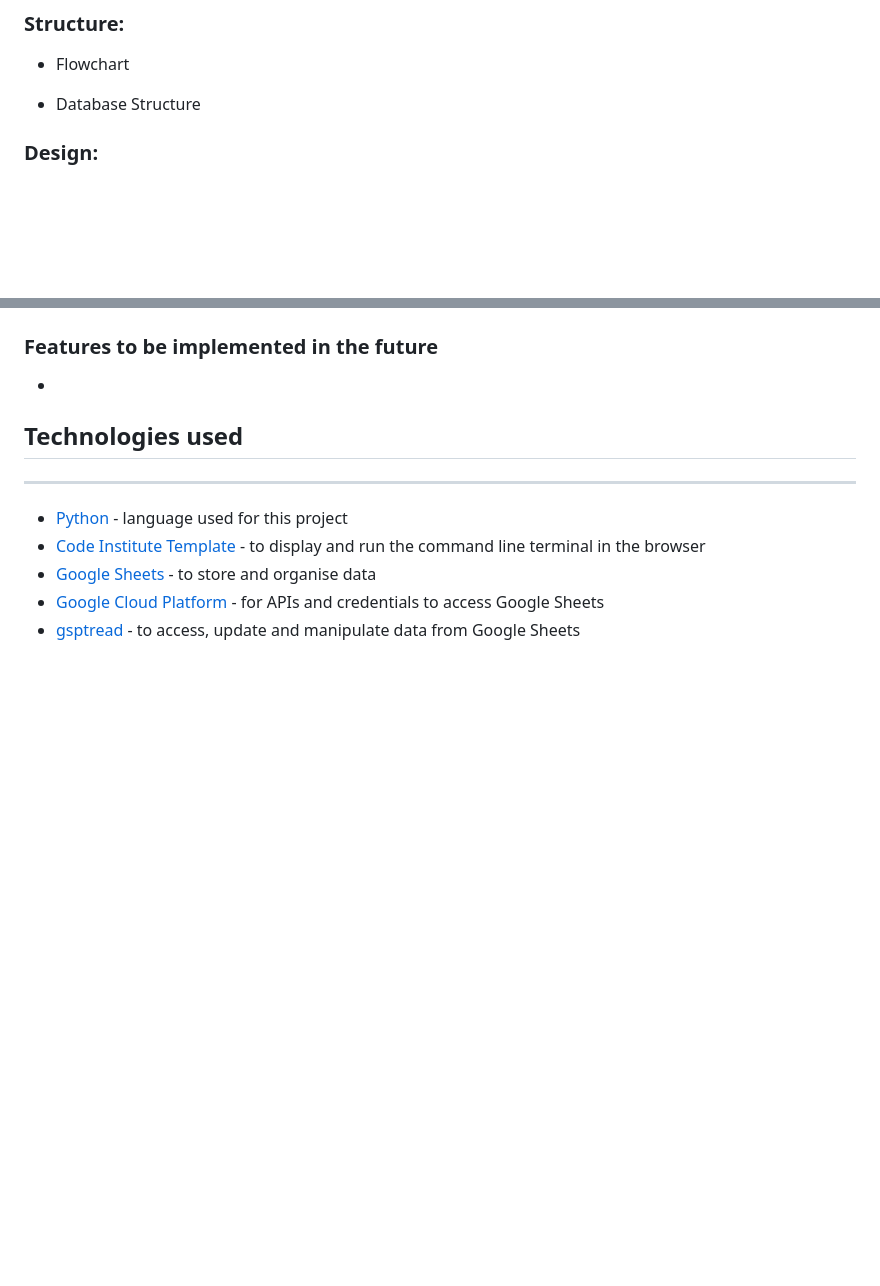
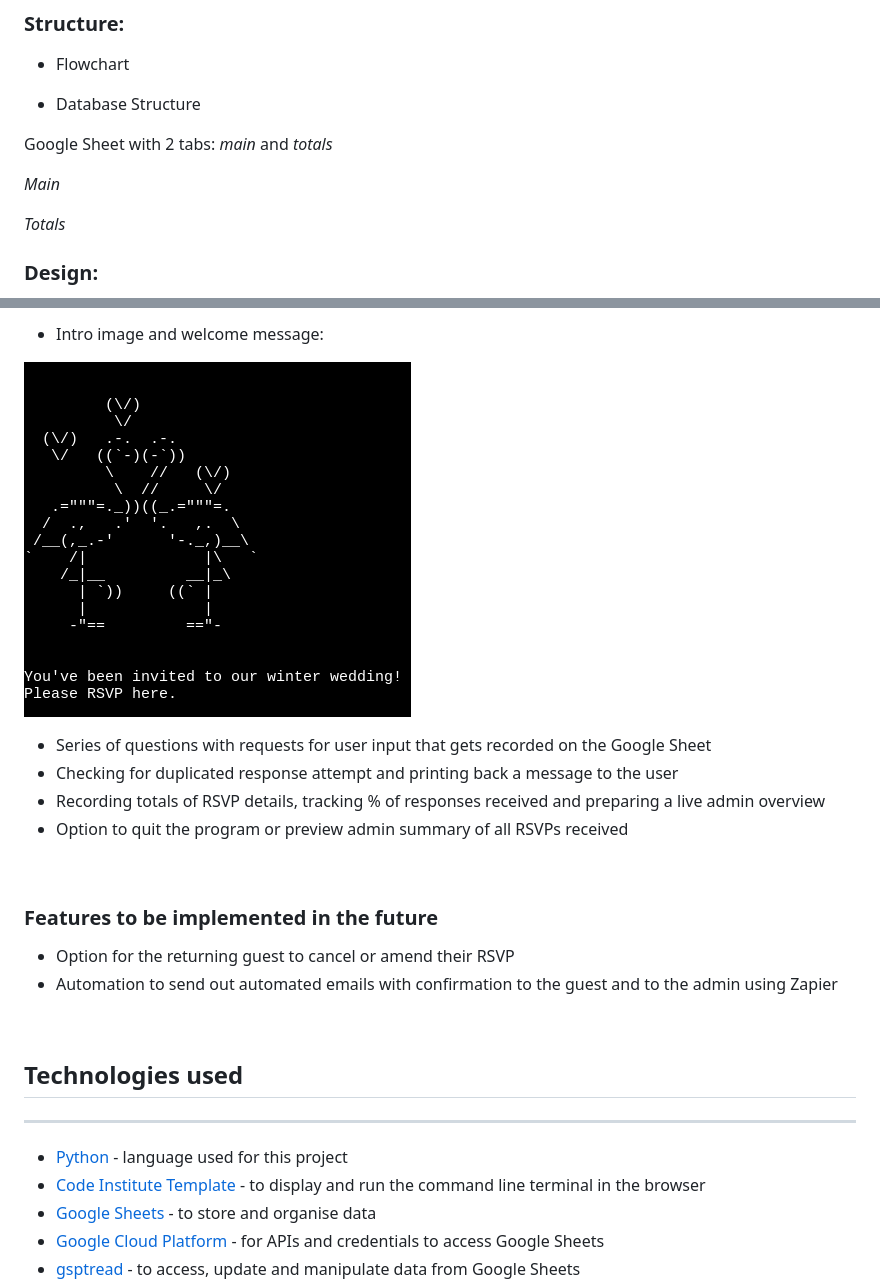
Before and after one commit to renatabiniek/winter-wedding, a Markdown page: README.md, 2 parts joined by grey strips. GitHub-like rendering; pictures changed too: docs/intro.png (added); blank space fills up the shorter version.

Commit message:
Add Features to README

```diff
--- a/README.md
+++ b/README.md
@@ -74,7 +74,11 @@ The data can then be used for further planning linked to the event.
 
 * Database Structure
 
+Google Sheet with 2 tabs: *main* and *totals*
 
+*Main*
+
+*Totals*
 
 ### Design:
 
@@ -89,9 +94,19 @@ The only addition to the design is the intro logo shown when the program starts.
 
+* Intro image and welcome message:
 
+![Intro image](docs/intro.png)
+
+* Series of questions with requests for user input that gets recorded on the Google Sheet
+* Checking for duplicated response attempt and printing back a message to the user
+* Recording totals of RSVP details, tracking % of responses received and preparing a live admin overview
+* Option to quit the program or preview admin summary of all RSVPs received
+<br>
 
 ### Features to be implemented in the future
 
-*
+* Option for the returning guest to cancel or amend their RSVP
+* Automation to send out automated emails with confirmation to the guest and to the admin using Zapier
+<br>
 
 ## Technologies used
 ---
```
Also changed, not shown: other parts of README.md (+1 -0 lines).
